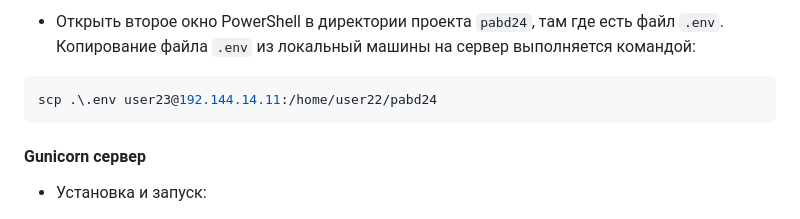
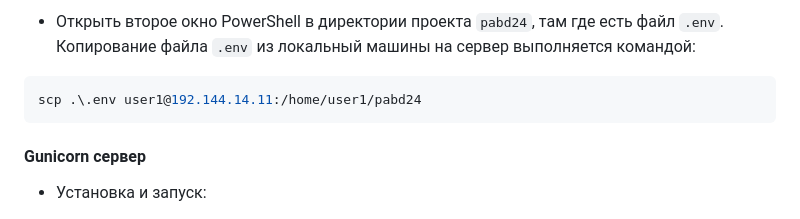
Before and after one commit to Lizochek/pabd24, a Markdown page: README.md, the part around the change. Rendered like a GitHub page.

````diff
--- a/README.md
+++ b/README.md
@@ -424,7 +424,7 @@ pip install -r requirements.txt
 Копирование файла `.env` из локальный машины на сервер выполняется командой:
 
 ```sh
-scp .\.env user23@192.144.14.11:/home/user22/pabd24
+scp .\.env user1@192.144.14.11:/home/user1/pabd24
 ```
 #### Gunicorn сервер
 * Установка и запуск:
````
